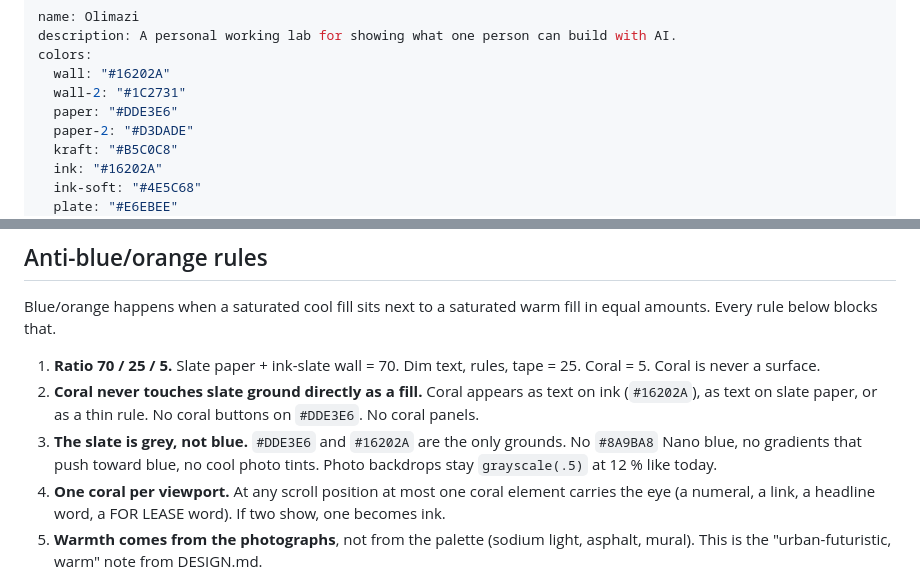
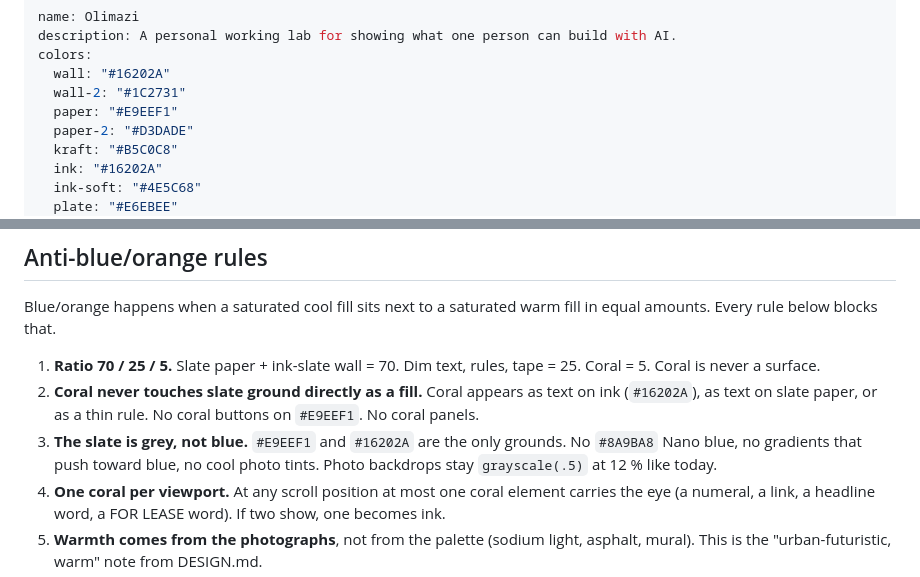
Before and after one commit to jmargaretis/olimazi-online, a Markdown page: DESIGN.md, 2 parts joined by grey strips. Drawn GitHub-style.

Commit message:
Grays unified (paper #E9EEF1); Impeccable sidecar refreshed to the live tokens
DESIGN.md paper now matches the live page. .impeccable/design.json held the
July sage palette; it now names the current tokens and carries John's 9/26
lifted bans so audits stop flagging glass/pills/card grids.

Co-Authored-By: Claude Opus 5.5 <noreply@anthropic.com>

```diff
--- a/DESIGN.md
+++ b/DESIGN.md
@@ -4,7 +4,7 @@ description: A personal working lab for showing what one person can build with A
 colors:
   wall: "#16202A"
   wall-2: "#1C2731"
-  paper: "#DDE3E6"
+  paper: "#E9EEF1"
   paper-2: "#D3DADE"
   kraft: "#B5C0C8"
   ink: "#16202A"
@@ -60,8 +60,8 @@ Source of truth for tokens is `styles.css` `:root` (`main`; the steel restyle la
 Blue/orange happens when a saturated cool fill sits next to a saturated warm fill in equal amounts. Every rule below blocks that.
 
 1. **Ratio 70 / 25 / 5.** Slate paper + ink-slate wall = 70. Dim text, rules, tape = 25. Coral = 5. Coral is never a surface.
-2. **Coral never touches slate ground directly as a fill.** Coral appears as text on ink (`#16202A`), as text on slate paper, or as a thin rule. No coral buttons on `#DDE3E6`. No coral panels.
-3. **The slate is grey, not blue.** `#DDE3E6` and `#16202A` are the only grounds. No `#8A9BA8` Nano blue, no gradients that push toward blue, no cool photo tints. Photo backdrops stay `grayscale(.5)` at 12 % like today.
+2. **Coral never touches slate ground directly as a fill.** Coral appears as text on ink (`#16202A`), as text on slate paper, or as a thin rule. No coral buttons on `#E9EEF1`. No coral panels.
+3. **The slate is grey, not blue.** `#E9EEF1` and `#16202A` are the only grounds. No `#8A9BA8` Nano blue, no gradients that push toward blue, no cool photo tints. Photo backdrops stay `grayscale(.5)` at 12 % like today.
 4. **One coral per viewport.** At any scroll position at most one coral element carries the eye (a numeral, a link, a headline word, a FOR LEASE word). If two show, one becomes ink.
 5. **Warmth comes from the photographs**, not from the palette (sodium light, asphalt, mural). This is the "urban-futuristic, warm" note from DESIGN.md.
 6. **Kill test:** screenshot every section, desaturate it 100 %. If the layout still reads, coral is doing its job as accent, not as colour-blocking.
```
